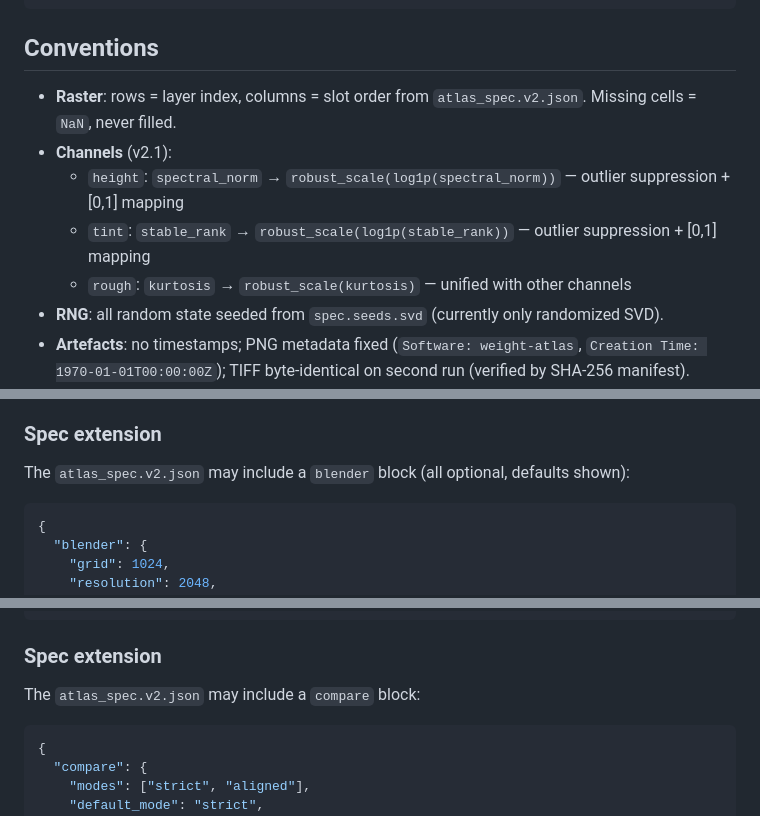
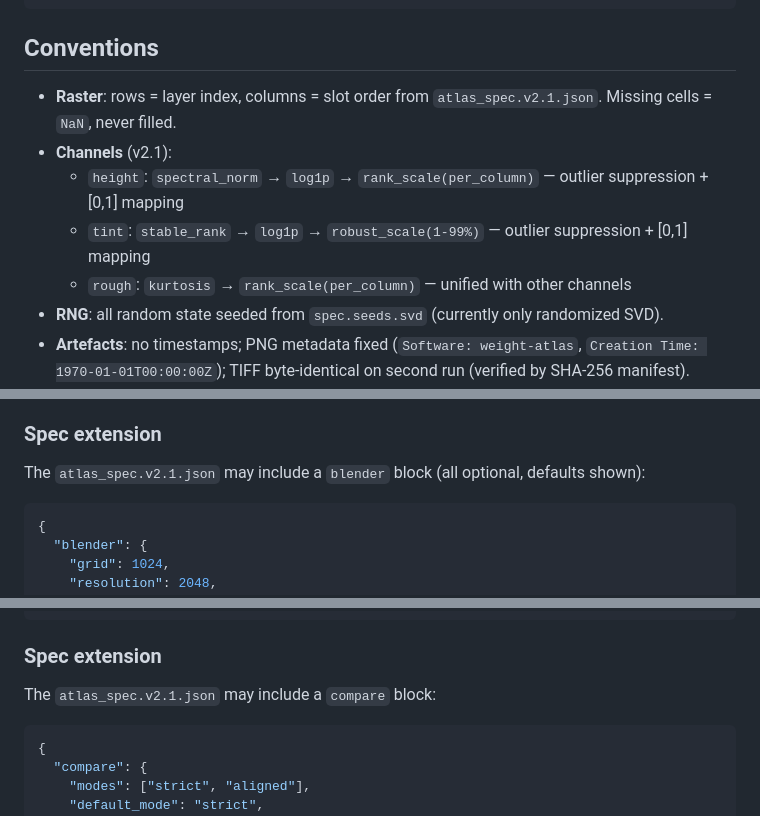
Before and after one commit to asb-42/weight-atlas, a Markdown page: docs/ARCHITECTURE.md, 3 parts joined by grey strips. Rendered like a GitHub page.

````diff
--- a/docs/ARCHITECTURE.md
+++ b/docs/ARCHITECTURE.md
@@ -72,11 +72,11 @@ weight-atlas diagnose ./models/my_model
 ```
 ## Conventions
 
-- **Raster**: rows = layer index, columns = slot order from `atlas_spec.v2.json`. Missing cells = `NaN`, never filled.
+- **Raster**: rows = layer index, columns = slot order from `atlas_spec.v2.1.json`. Missing cells = `NaN`, never filled.
 - **Channels** (v2.1):
-  - `height`: `spectral_norm` → `robust_scale(log1p(spectral_norm))` — outlier suppression + [0,1] mapping
-  - `tint`: `stable_rank` → `robust_scale(log1p(stable_rank))` — outlier suppression + [0,1] mapping
-  - `rough`: `kurtosis` → `robust_scale(kurtosis)` — unified with other channels
+  - `height`: `spectral_norm` → `log1p` → `rank_scale(per_column)` — outlier suppression + [0,1] mapping
+  - `tint`: `stable_rank` → `log1p` → `robust_scale(1-99%)` — outlier suppression + [0,1] mapping
+  - `rough`: `kurtosis` → `rank_scale(per_column)` — unified with other channels
 - **RNG**: all random state seeded from `spec.seeds.svd` (currently only randomized SVD).
 - **Artefacts**: no timestamps; PNG metadata fixed (`Software: weight-atlas`, `Creation Time: 1970-01-01T00:00:00Z`); TIFF byte-identical on second run (verified by SHA-256 manifest).
 - **fingerprint.json**: top-level block includes `spec_version`, `tool_version`, `loader` for cross-spec comparability.
@@ -112,7 +112,7 @@ field_tint_smooth.tif ──┘                                          │
 
 ### Spec extension
 
-The `atlas_spec.v2.json` may include a `blender` block (all optional, defaults shown):
+The `atlas_spec.v2.1.json` may include a `blender` block (all optional, defaults shown):
 ```json
 {
   "blender": {
@@ -266,7 +266,7 @@ scan artefacts (B) ─┘                    │
 ```
 
 ### Spec extension
-The `atlas_spec.v2.json` may include a `compare` block:
+The `atlas_spec.v2.1.json` may include a `compare` block:
 ```json
 {
   "compare": {
````
Also changed, not shown: README.md (+3 -3 lines), docs/user_manual.md (+9 -9 lines).
